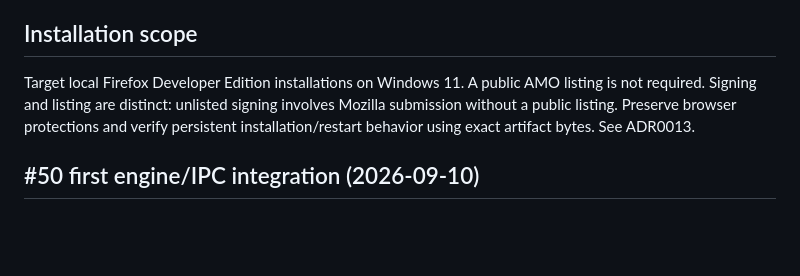
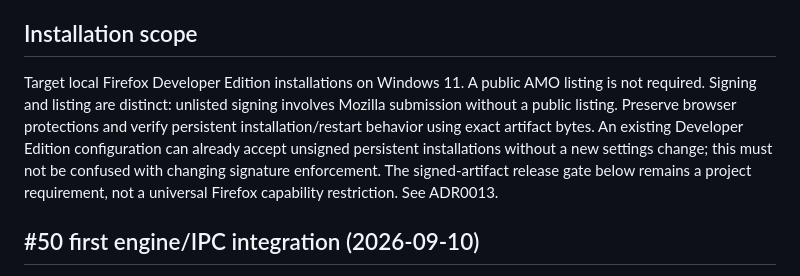
Before and after one commit to HalcyonXP/firefox-download-manager, a Markdown page: docs/PROJECT_PLAN.md, the part around the change. Drawn GitHub-style; blank space fills up the shorter version.

```diff
--- a/docs/PROJECT_PLAN.md
+++ b/docs/PROJECT_PLAN.md
@@ -316,7 +316,7 @@ Before engine integration, the initial 64 KiB IPC draft was reconciled with the
 
 ## Installation scope
 
-Target local Firefox Developer Edition installations on Windows 11. A public AMO listing is not required. Signing and listing are distinct: unlisted signing involves Mozilla submission without a public listing. Preserve browser protections and verify persistent installation/restart behavior using exact artifact bytes. See ADR0013.
+Target local Firefox Developer Edition installations on Windows 11. A public AMO listing is not required. Signing and listing are distinct: unlisted signing involves Mozilla submission without a public listing. Preserve browser protections and verify persistent installation/restart behavior using exact artifact bytes. An existing Developer Edition configuration can already accept unsigned persistent installations without a new settings change; this must not be confused with changing signature enforcement. The signed-artifact release gate below remains a project requirement, not a universal Firefox capability restriction. See ADR0013.
 
 ## #50 first engine/IPC integration (2026-09-10)
 
```
Also changed, not shown: docs/decisions/0013-install-restart-click.md (+2 -2 lines).
